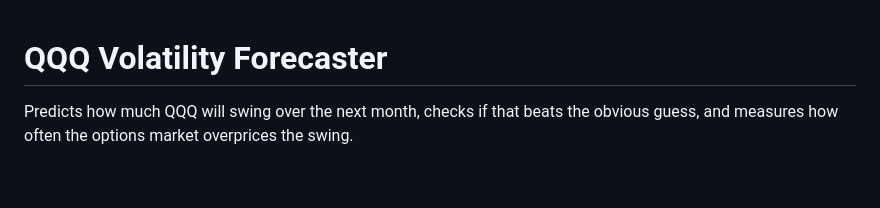
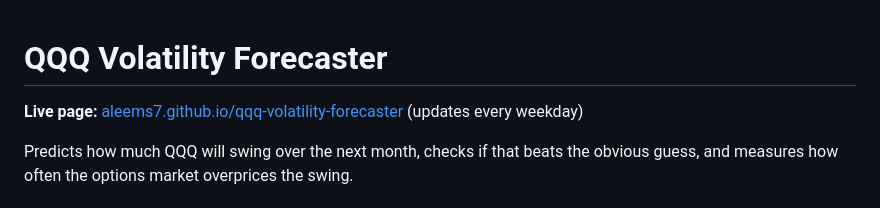
Before and after one commit to AleemS7/qqq-volatility-forecaster, a Markdown page: README.md, the part around the change. Drawn GitHub-style; blank space fills up the shorter version.

Commit message:
Link the live page from the README

```diff
--- a/README.md
+++ b/README.md
@@ -1,4 +1,6 @@
 # QQQ Volatility Forecaster
+
+**Live page:** [aleems7.github.io/qqq-volatility-forecaster](https://aleems7.github.io/qqq-volatility-forecaster/) (updates every weekday)
 
 Predicts how much QQQ will swing over the next month, checks if that beats the obvious guess, and measures how often the options market overprices the swing.
 
```
